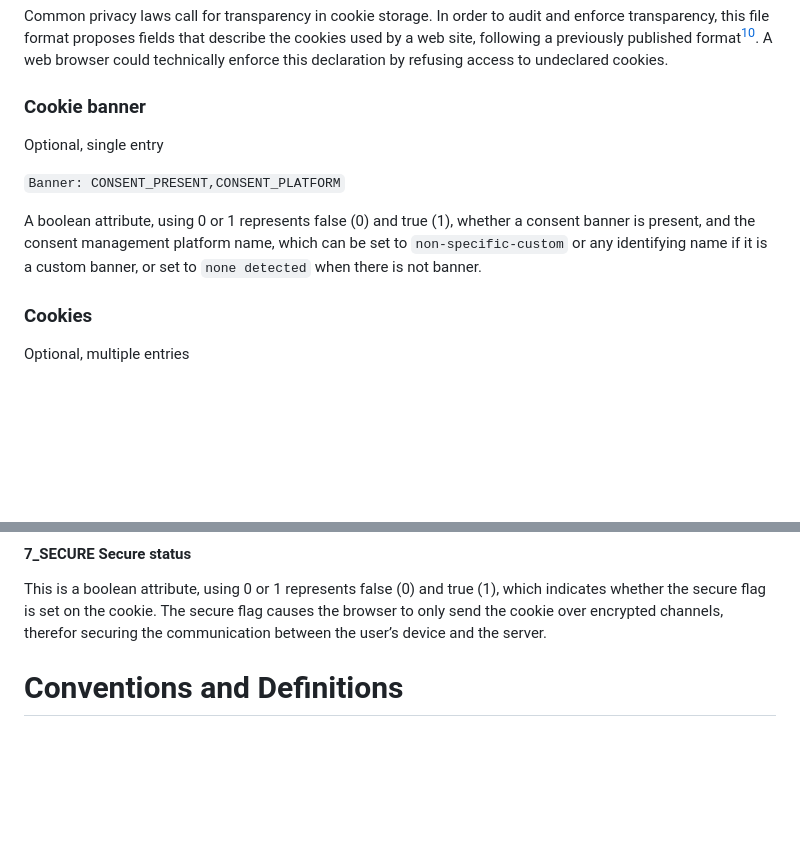
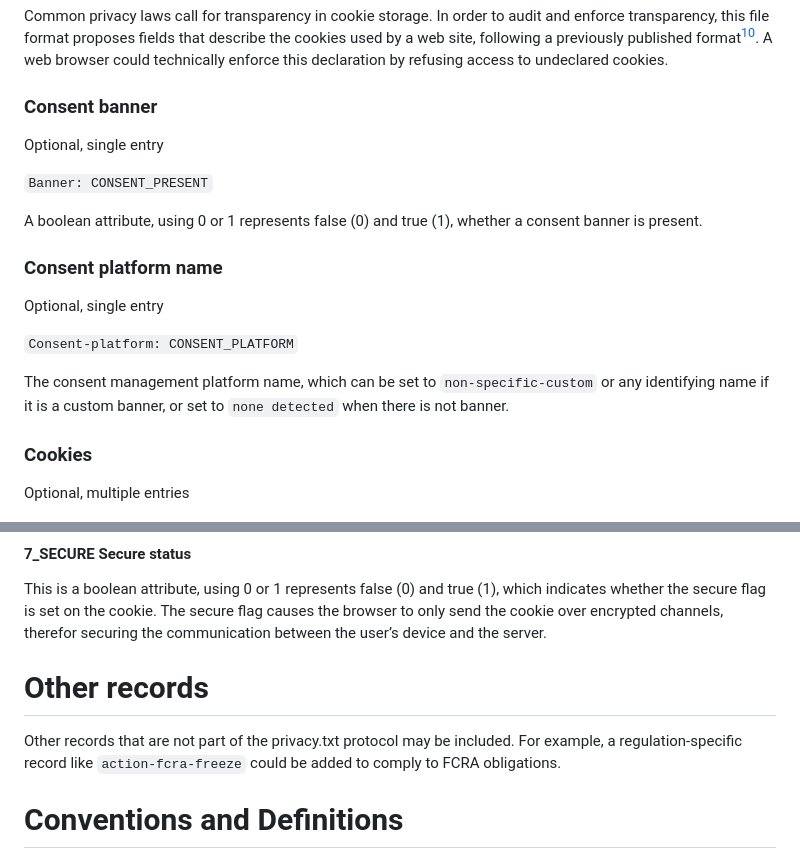
Before and after one commit to grittygrease/draft-colwell-privacy-txt, a Markdown page: draft-colwell-privacy-txt.md, 2 parts joined by grey strips. Rendered like a GitHub page; blank space fills up the shorter version.

Commit message:
Splitted consent banner into two fields, added 'other records' section

```diff
--- a/draft-colwell-privacy-txt.md
+++ b/draft-colwell-privacy-txt.md
@@ -228,12 +228,19 @@ Email or one-click URL to opt out of marketing.
 
 Common privacy laws call for transparency in cookie storage. In order to audit and enforce transparency, this file format proposes fields that describe the cookies used by a web site, following a previously published format[^5]. A web browser could technically enforce this declaration by refusing access to undeclared cookies.
 
-### Cookie banner
+### Consent banner
 Optional, single entry
 
-`Banner: CONSENT_PRESENT,CONSENT_PLATFORM`
+`Banner: CONSENT_PRESENT`
 
-A boolean attribute, using 0 or 1 represents false (0) and true (1), whether a consent banner is present, and the consent management platform name, which can be set to `non-specific-custom` or any identifying name if it is a custom banner, or set to `none detected` when there is not banner.
+A boolean attribute, using 0 or 1 represents false (0) and true (1), whether a consent banner is present.
+
+### Consent platform name
+Optional, single entry
+
+`Consent-platform: CONSENT_PLATFORM`
+
+The consent management platform name, which can be set to `non-specific-custom` or any identifying name if it is a custom banner, or set to `none detected` when there is not banner.
 
 ### Cookies
 Optional, multiple entries
@@ -277,6 +284,9 @@ This is a boolean attribute, using 0 or 1 represents false (0) and true (1), whi
 
 This is a boolean attribute, using 0 or 1 represents false (0) and true (1), which indicates whether the secure flag is set on the cookie. The secure flag causes the browser to only send the cookie over encrypted channels, therefor securing the communication between the user’s device and the server.
 
+# Other records
+
+Other records that are not part of the privacy.txt protocol may be included. For example, a regulation-specific record like `action-fcra-freeze` could be added to comply to FCRA obligations.
 
 # Conventions and Definitions
 
```
Also changed, not shown: other parts of draft-colwell-privacy-txt.md (+1 -1 lines).
